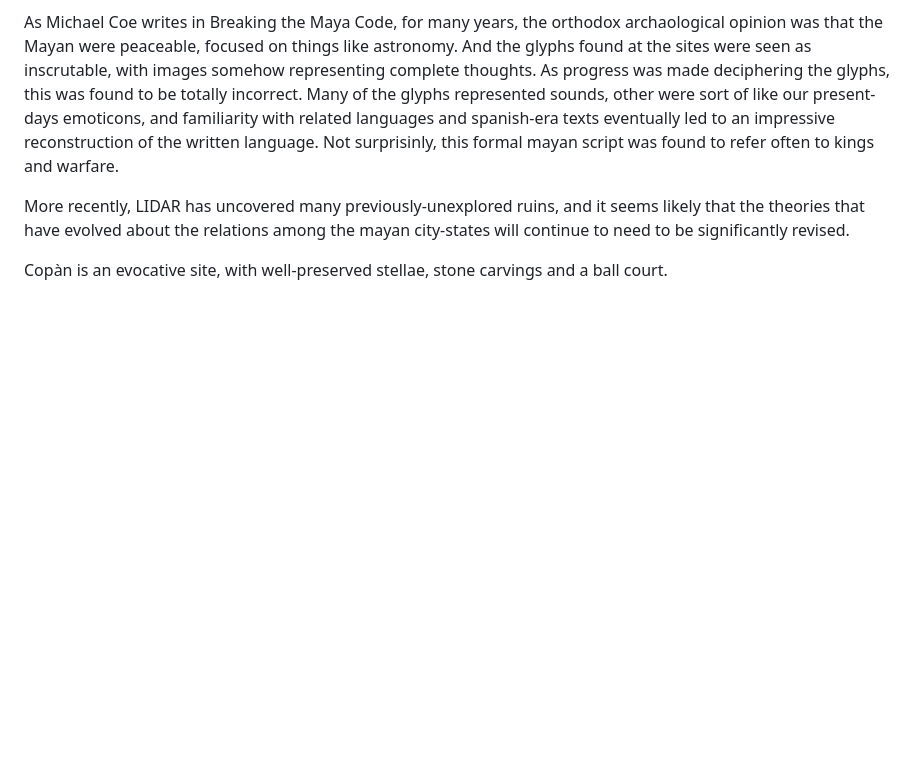
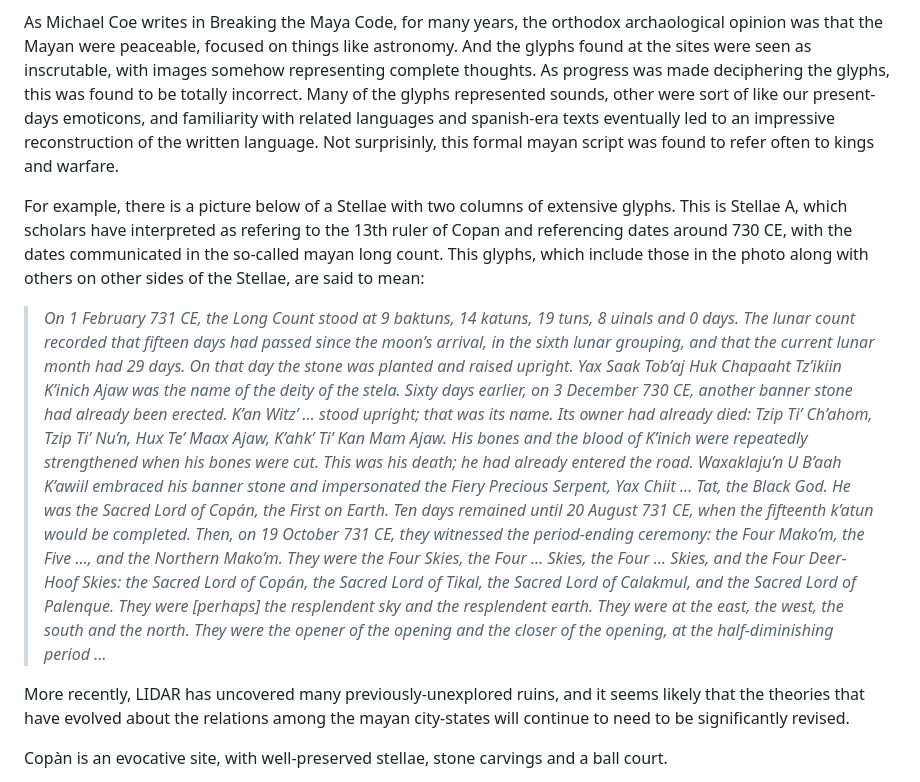
Before and after one commit to Colm51/Website_Pilot, a Markdown page: Text/Copan.md, the part around one of its changes. Rendered like a GitHub page; blank space fills up the shorter version.

Commit message:
copan edits

```diff
--- a/Text/Copan.md
+++ b/Text/Copan.md
@@ -167,6 +167,20 @@ That said, theories of the mayan world have often proven to be incomplete or sim
 
 As Michael Coe writes in Breaking the Maya Code, for many years, the orthodox archaological opinion was that the Mayan were peaceable, focused on things like astronomy. And the glyphs found at the sites were seen as inscrutable, with images somehow representing complete thoughts. As progress was made deciphering the glyphs, this was found to be totally incorrect. Many of the glyphs represented sounds, other were sort of like our present-days emoticons, and familiarity with related languages and spanish-era texts eventually led to an impressive reconstruction of the written language. Not surprisinly, this formal mayan script was found to refer often to kings and warfare.
 
+For example, there is a picture below of a Stellae with two columns of extensive glyphs. This is Stellae A, which scholars have interpreted as refering to the 13th ruler of Copan and referencing dates around 730 CE, with the dates communicated in the so-called mayan long count. This glyphs, which include those in the photo along with others on other sides of the Stellae, are said to mean:
+
+>*On 1 February 731 CE, the Long Count stood at 9 baktuns, 14 katuns, 19 tuns, 8 uinals and 0 days.
+The lunar count recorded that fifteen days had passed since the moon’s arrival, in the sixth lunar grouping, and that the current lunar month had 29 days.
+On that day the stone was planted and raised upright. Yax Saak Tob’aj Huk Chapaaht Tz’ikiin K’inich Ajaw was the name of the deity of the stela.
+Sixty days earlier, on 3 December 730 CE, another banner stone had already been erected. K’an Witz’ … stood upright; that was its name. Its owner had already died: Tzip Ti’ Ch’ahom, Tzip Ti’ Nu’n, Hux Te’ Maax Ajaw, K’ahk’ Ti’ Kan Mam Ajaw.
+His bones and the blood of K’inich were repeatedly strengthened when his bones were cut. This was his death; he had already entered the road.
+Waxaklaju’n U B’aah K’awiil embraced his banner stone and impersonated the Fiery Precious Serpent, Yax Chiit … Tat, the Black God. He was the Sacred Lord of Copán, the First on Earth.
+Ten days remained until 20 August 731 CE, when the fifteenth k’atun would be completed.
+Then, on 19 October 731 CE, they witnessed the period-ending ceremony: the Four Mako’m, the Five …, and the Northern Mako’m.
+They were the Four Skies, the Four … Skies, the Four … Skies, and the Four Deer-Hoof Skies: the Sacred Lord of Copán, the Sacred Lord of Tikal, the Sacred Lord of Calakmul, and the Sacred Lord of Palenque.
+They were [perhaps] the resplendent sky and the resplendent earth. They were at the east, the west, the south and the north. They were the opener of the opening and the closer of the opening, at the half-diminishing period …*
+
+
 More recently, LIDAR has uncovered many previously-unexplored ruins, and it seems likely that the theories that have evolved about the relations among the mayan city-states will continue to need to be significantly revised.
 
 Copàn is an evocative site, with well-preserved stellae, stone carvings and a ball court.
```
Also changed, not shown: other parts of Text/Copan.md (+1 -1 lines).
